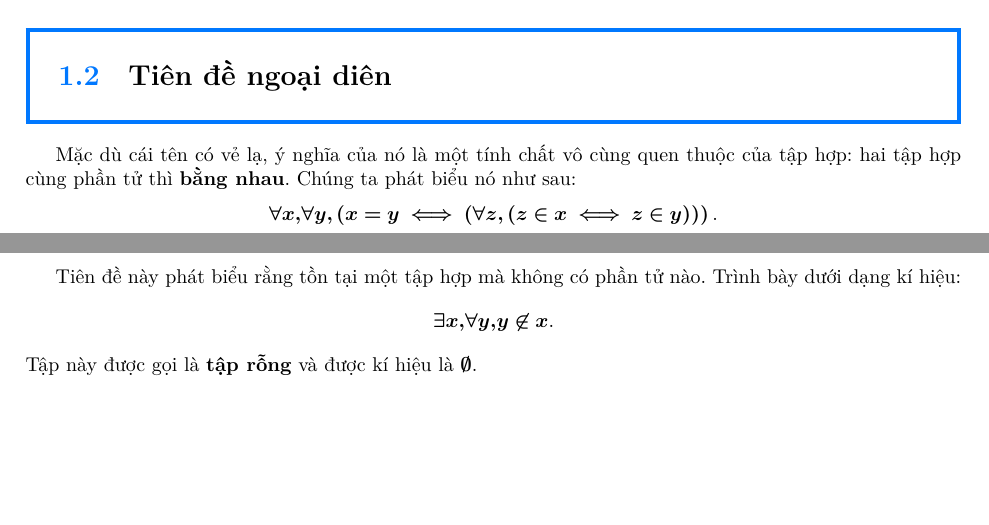
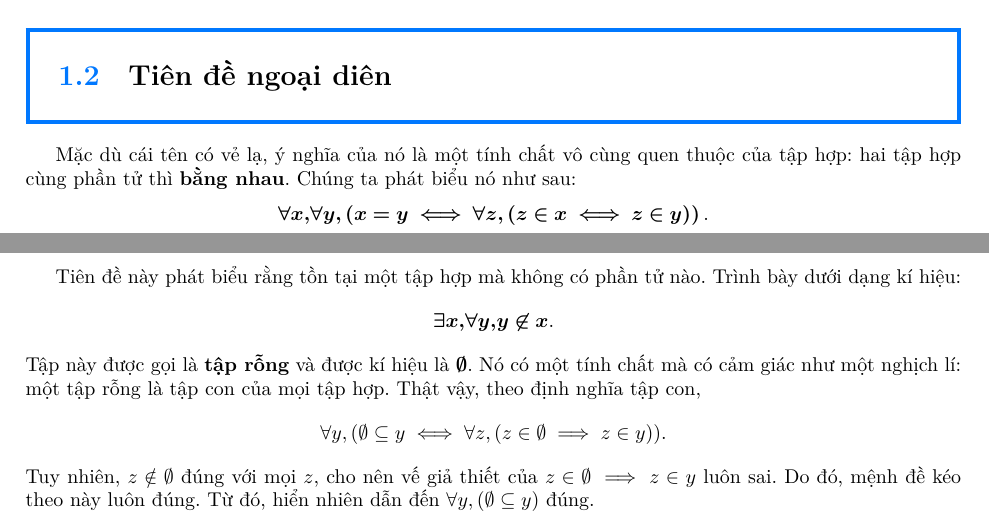
Before and after one commit to Piseratopo/-n-t-p-V-t-L-, a LaTeX book (main.tex, which reads chapter/li_thuyet_tap_hop/tien_de.tex): two parts of pages 5 and 7 of 9, joined at a grey line, cut so that both start at the same text, the shorter picture padded with empty space. Compiled offline with XeLaTeX; a missing font is replaced by an installed copy or a similar font.

Commit message:
thêm về tiên đề tập rỗng

```diff
--- a/chapter/li_thuyet_tap_hop/tien_de.tex
+++ b/chapter/li_thuyet_tap_hop/tien_de.tex
@@ -26,7 +26,7 @@ Từ cái tên, chúng ta cũng đã biết lí thuyết tập hợp sẽ tìm h
 
 Mặc dù cái tên có vẻ lạ, ý nghĩa của nó là một tính chất vô cùng quen thuộc của tập hợp: hai tập hợp cùng phần tử thì \defText{bằng nhau}. Chúng ta phát biểu nó như sau:
 $$
-\defMath{\forall x, \forall y, \left( x = y \iff \left( \forall z, \left( z \in x \iff z \in y \right) \right) \right)}.
+\defMath{\forall x, \forall y, \left( x = y \iff  \forall z, \left( z \in x \iff z \in y \right) \right)}.
 $$
 Nếu không bằng nhau, kí hiệu $\defMath{x \neq y}$ được phát biểu là ``$x$ không bằng $y$''.
 \begin{figure}[H]
@@ -155,4 +155,8 @@ Tiên đề này phát biểu rằng tồn tại một tập hợp mà không c
 $$
 \defMath{\exists x, \forall y, y \not \in x}.
 $$
-Tập này được gọi là \defText{tập rỗng} và được kí hiệu là $\defMath{\emptyset}$.
+Tập này được gọi là \defText{tập rỗng} và được kí hiệu là $\defMath{\emptyset}$. Nó có một tính chất mà có cảm giác như một nghịch lí: một tập rỗng là tập con của mọi tập hợp. Thật vậy, theo định nghĩa tập con,
+$$
+\forall y, (\emptyset \subseteq y \iff \forall z, (z \in \emptyset \implies z \in y)).
+$$
+Tuy nhiên, $z \notin \emptyset$ đúng với mọi $z$, cho nên vế giả thiết của $z \in \emptyset \implies z \in y$ luôn sai. Do đó, mệnh đề kéo theo này luôn đúng. Từ đó, hiển nhiên dẫn đến $\forall y, (\emptyset \subseteq y)$ đúng.
```
Also changed, not shown: chapter/nen_tang_lo_gich/giai_tich_vi_tu_bac_nhat/bo_sung.tex (+3 -1 lines), ref_math.bib (+1 -1 lines), main.pdf, chapter/li_thuyet_tap_hop/tien_de.tex (2 more changed lines), 1 other file.
